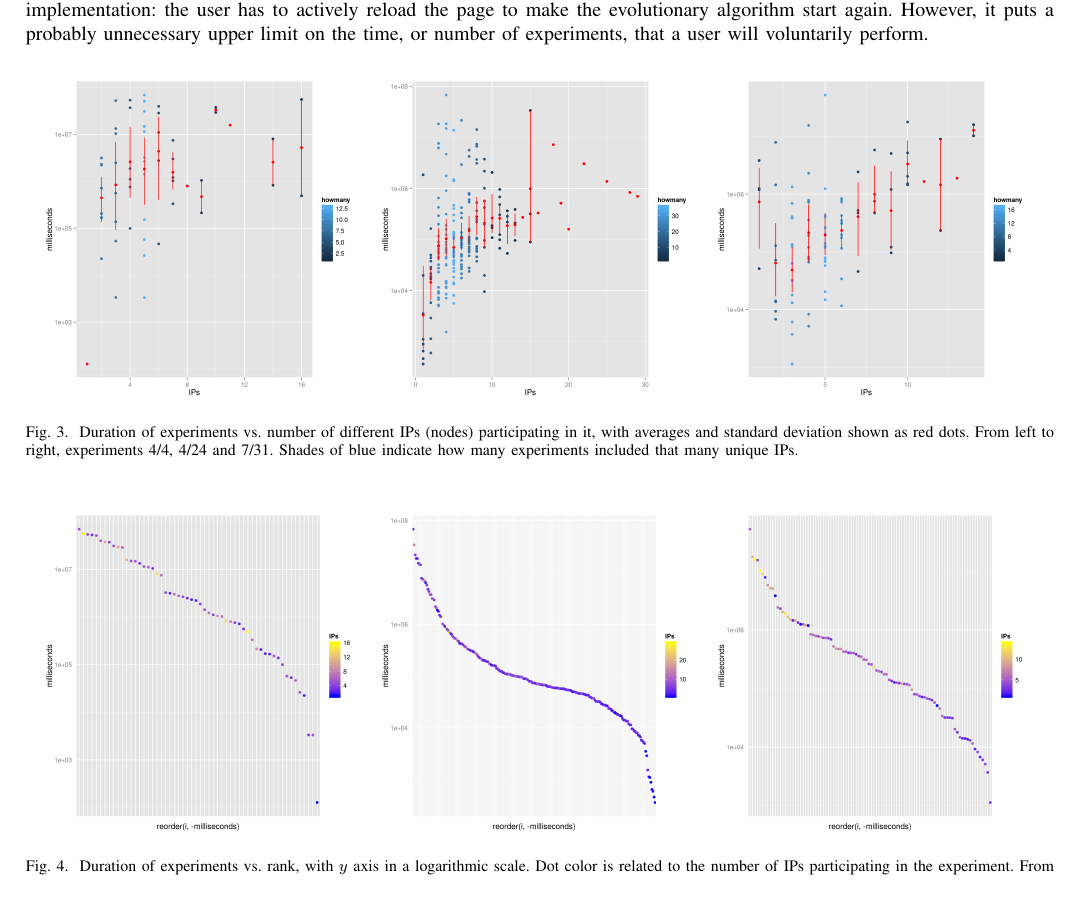
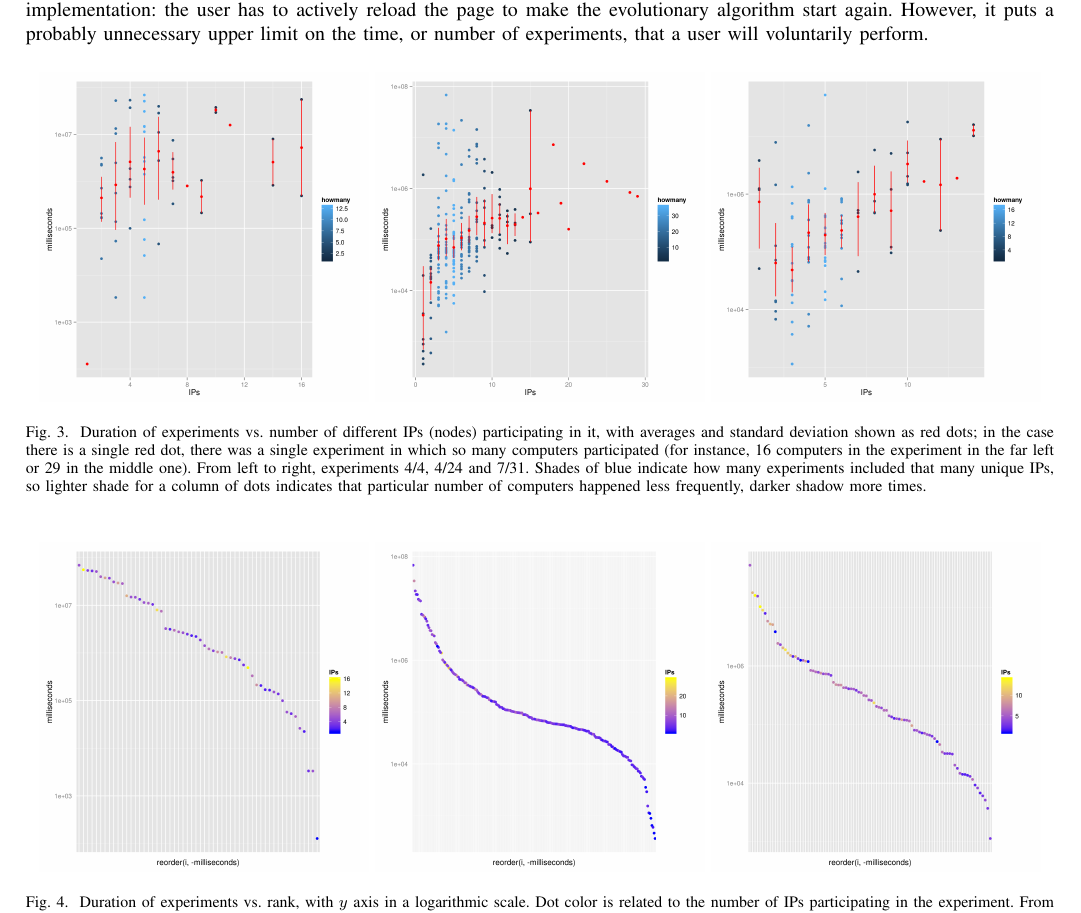
Before and after one commit to JJ/modeling-volunteer-computing, a LaTeX paper (special-issue-ci/volunteer-clouds-ieee-ci-si.tex): part of page 7 of 16, cut so that both start at the same text. Compiled offline with pdfLaTeX.

Commit message:
Explains dots
Closes #52

```diff
--- a/special-issue-ci/volunteer-clouds-ieee-ci-si.tex
+++ b/special-issue-ci/volunteer-clouds-ieee-ci-si.tex
@@ -715,8 +715,14 @@ will voluntarily perform.
 \includegraphics[width=0.32\linewidth]{time-vs-ips-OS-7-31.png}
 \caption{Duration of experiments vs. number of different IPs (nodes)
   participating in it, with averages and standard deviation shown as
-  red dots. From left to right, experiments 4/4, 4/24 and 7/31. Shades
-of blue indicate how many experiments included that many unique IPs.}
+  red dots; in the case there is a single red dot, there was a single
+  experiment in which so many computers participated (for instance, 16
+  computers in the experiment in the far left or 29 in the middle
+  one).
+From left to right, experiments 4/4, 4/24 and 7/31. Shades
+of blue indicate how many experiments included that many unique IPs,
+so lighter shade for a column of dots indicates that particular number
+of computers happened less frequently, darker shadow more times.}
 \label{fig:duration}
 \end{figure}
 %
```
Also changed, not shown: special-issue-ci/Response to reviewers.tex (+11 -0 lines).
